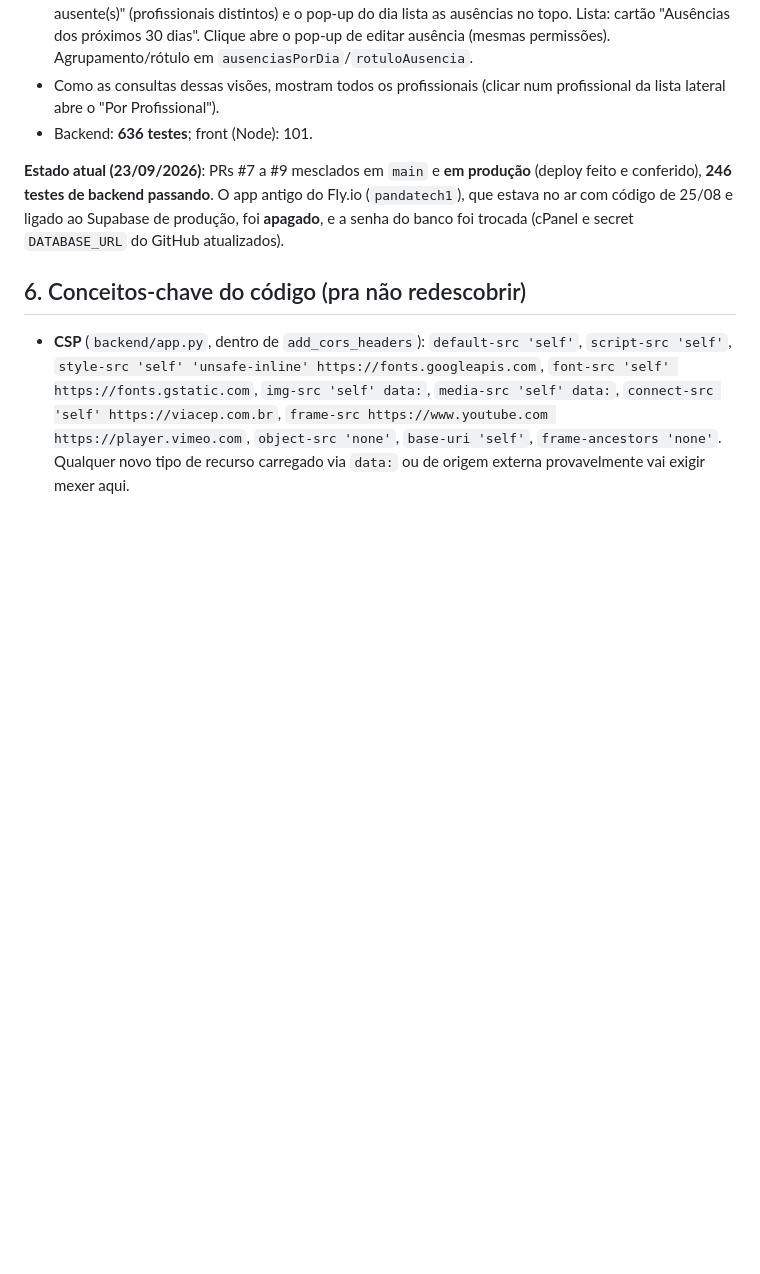
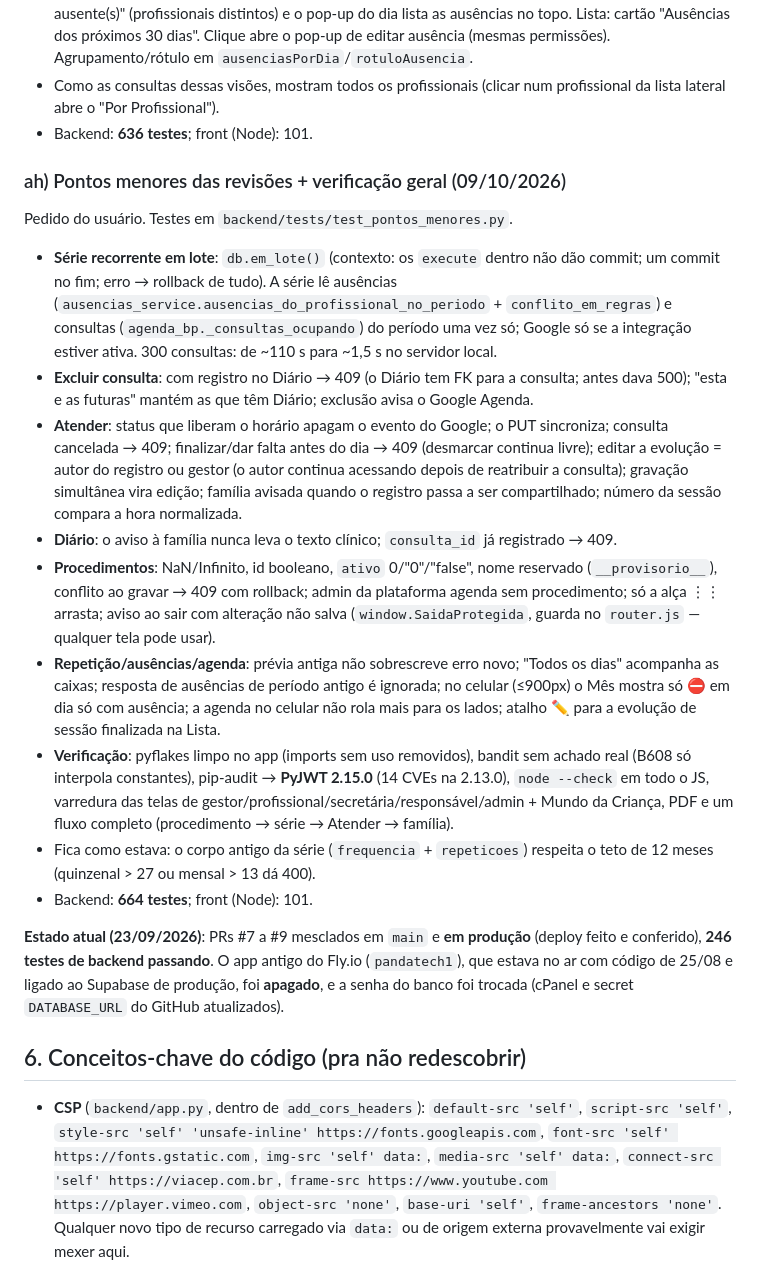
Before and after one commit to andremoreirapanda/panda-tech, a Markdown page: CLAUDE.md, the part around the change. GitHub-like rendering; blank space fills up the shorter version.

Commit message:
CLAUDE.md: pontos menores e verificação geral
Co-Authored-By: Claude Opus 5.5 <noreply@anthropic.com>

```diff
--- a/CLAUDE.md
+++ b/CLAUDE.md
@@ -765,6 +765,44 @@ Só front, sem migração (spec e plano do item ae).
   num profissional da lista lateral abre o "Por Profissional").
 - Backend: **636 testes**; front (Node): 101.
 
+### ah) Pontos menores das revisões + verificação geral (09/10/2026)
+Pedido do usuário. Testes em `backend/tests/test_pontos_menores.py`.
+- **Série recorrente em lote**: `db.em_lote()` (contexto: os `execute` dentro
+  não dão commit; um commit no fim; erro → rollback de tudo). A série lê
+  ausências (`ausencias_service.ausencias_do_profissional_no_periodo` +
+  `conflito_em_regras`) e consultas (`agenda_bp._consultas_ocupando`) do
+  período uma vez só; Google só se a integração estiver ativa. 300 consultas:
+  de ~110 s para ~1,5 s no servidor local.
+- **Excluir consulta**: com registro no Diário → 409 (o Diário tem FK para a
+  consulta; antes dava 500); "esta e as futuras" mantém as que têm Diário;
+  exclusão avisa o Google Agenda.
+- **Atender**: status que liberam o horário apagam o evento do Google; o PUT
+  sincroniza; consulta cancelada → 409; finalizar/dar falta antes do dia → 409
+  (desmarcar continua livre); editar a evolução = autor do registro ou gestor
+  (o autor continua acessando depois de reatribuir a consulta); gravação
+  simultânea vira edição; família avisada quando o registro passa a ser
+  compartilhado; número da sessão compara a hora normalizada.
+- **Diário**: o aviso à família nunca leva o texto clínico; `consulta_id` já
+  registrado → 409.
+- **Procedimentos**: NaN/Infinito, id booleano, `ativo` 0/"0"/"false", nome
+  reservado (`__provisorio__`), conflito ao gravar → 409 com rollback; admin
+  da plataforma agenda sem procedimento; só a alça ⋮⋮ arrasta; aviso ao sair
+  com alteração não salva (`window.SaidaProtegida`, guarda no `router.js` —
+  qualquer tela pode usar).
+- **Repetição/ausências/agenda**: prévia antiga não sobrescreve erro novo;
+  "Todos os dias" acompanha as caixas; resposta de ausências de período antigo
+  é ignorada; no celular (≤900px) o Mês mostra só ⛔ em dia só com ausência;
+  a agenda no celular não rola mais para os lados; atalho ✏️ para a evolução
+  de sessão finalizada na Lista.
+- **Verificação**: pyflakes limpo no app (imports sem uso removidos), bandit
+  sem achado real (B608 só interpola constantes), pip-audit → **PyJWT 2.15.0**
+  (14 CVEs na 2.13.0), `node --check` em todo o JS, varredura das telas de
+  gestor/profissional/secretária/responsável/admin + Mundo da Criança, PDF e
+  um fluxo completo (procedimento → série → Atender → família).
+- Fica como estava: o corpo antigo da série (`frequencia` + `repeticoes`)
+  respeita o teto de 12 meses (quinzenal > 27 ou mensal > 13 dá 400).
+- Backend: **664 testes**; front (Node): 101.
+
 **Estado atual (23/09/2026)**: PRs #7 a #9 mesclados em `main` e **em
 produção** (deploy feito e conferido), **246 testes de backend passando**.
 O app antigo do Fly.io (`pandatech1`), que estava no ar com código de
```
